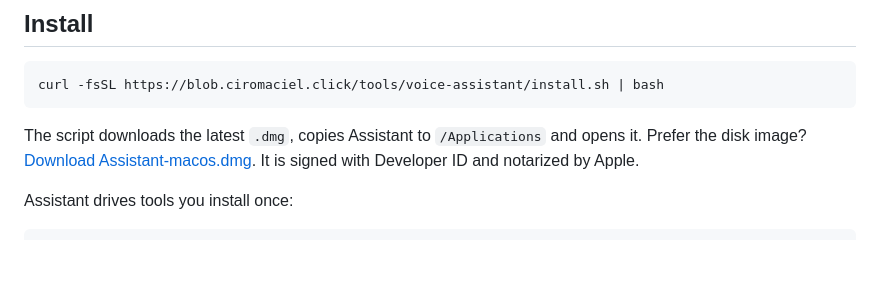
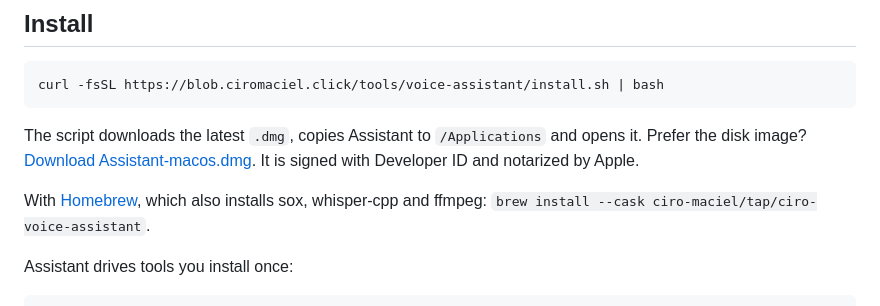
Before and after one commit to ciro-maciel/voice-assistant, a Markdown page: README.md, the part around the change. Rendered like a GitHub page; blank space fills up the shorter version.

Commit message:
docs(readme): add the homebrew install line
Co-Authored-By: Claude Opus 5.5 <noreply@anthropic.com>

````diff
--- a/README.md
+++ b/README.md
@@ -19,6 +19,8 @@ curl -fsSL https://blob.ciromaciel.click/tools/voice-assistant/install.sh | bash
 ```
 
 The script downloads the latest `.dmg`, copies Assistant to `/Applications` and opens it. Prefer the disk image? [Download Assistant-macos.dmg](https://blob.ciromaciel.click/tools/voice-assistant/latest/Assistant-macos.dmg). It is signed with Developer ID and notarized by Apple.
+
+With [Homebrew](https://github.com/ciro-maciel/homebrew-tap), which also installs sox, whisper-cpp and ffmpeg: `brew install --cask ciro-maciel/tap/ciro-voice-assistant`.
 
 Assistant drives tools you install once:
 
````
Also changed, not shown: README.pt-BR.md (+2 -0 lines).
